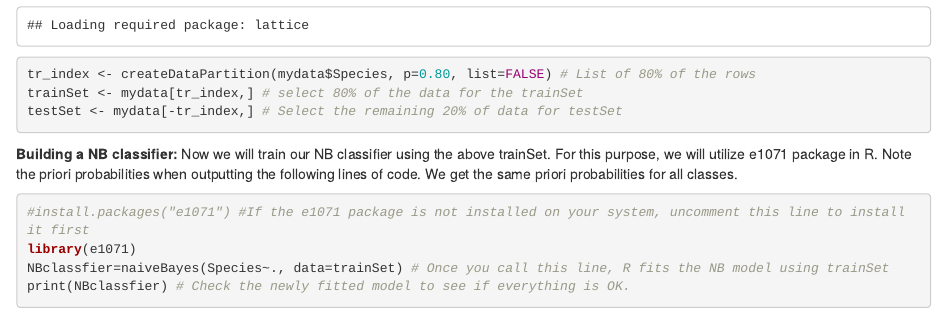
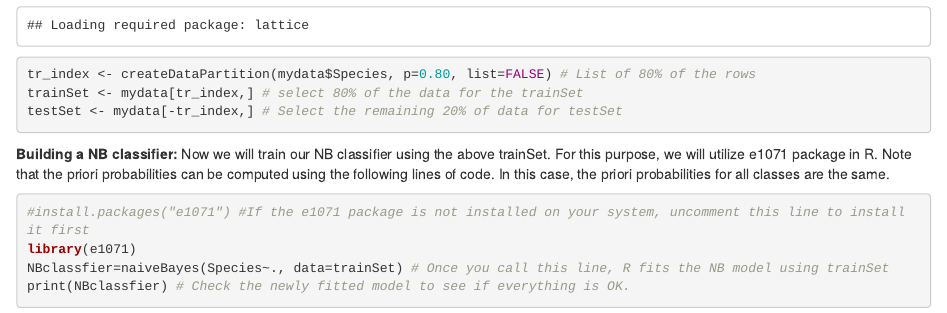
Before and after one commit to HarshaKumaraKalutarage/Naive-Bayes-Applications-and-Vulnerabilities, an R Markdown document (NB Example 1 : Generic/NB_Example.Rmd): the page in a window 1100 px wide, from 1480 px down. Rendered offline with R 4.5, knitr and Pandoc, with nearby package versions; code that draws random numbers runs with fixed seeds of ours.

Commit message:
Update NB_Example.Rmd

````diff
--- a/NB Example 1 : Generic/NB_Example.Rmd
+++ b/NB Example 1 : Generic/NB_Example.Rmd
@@ -32,7 +32,8 @@ tr_index <- createDataPartition(mydata$Species, p=0.80, list=FALSE) # List of 80
 trainSet <- mydata[tr_index,] # select 80% of the data for the trainSet
 testSet <- mydata[-tr_index,] # Select the remaining 20% of data for testSet
 ```
-**Building a NB classifier:** Now we will train our NB classiﬁer using the above trainSet. For this purpose, we will utilize e1071 package in R. Note the priori probabilities when outputting the following lines of code. We get the same priori probabilities for all classes.
+**Building a NB classifier:** Now we will train our NB classiﬁer using the above trainSet. For this purpose, we will utilize e1071 package in R. Note that the priori probabilities can be computed using the following lines of code. In this case, the
+priori probabilities for all classes are the same.
 
 ```{r}
 #install.packages("e1071") #If the e1071 package is not installed on your system, uncomment this line to install it first
````
